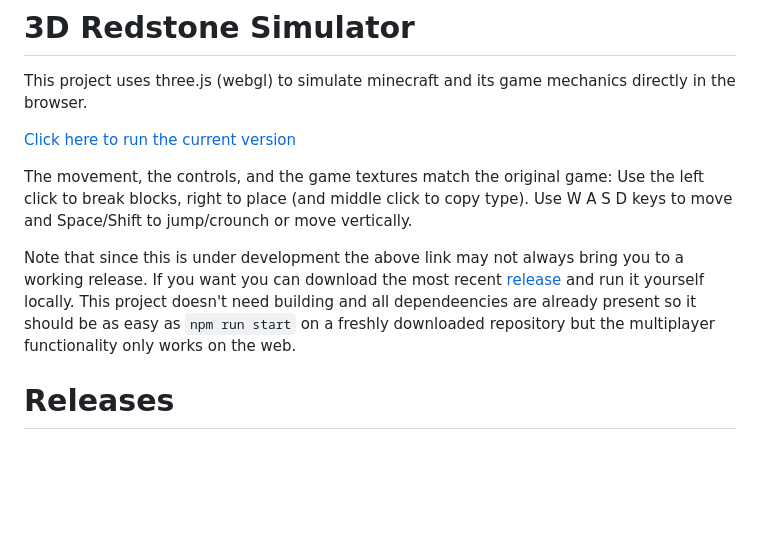
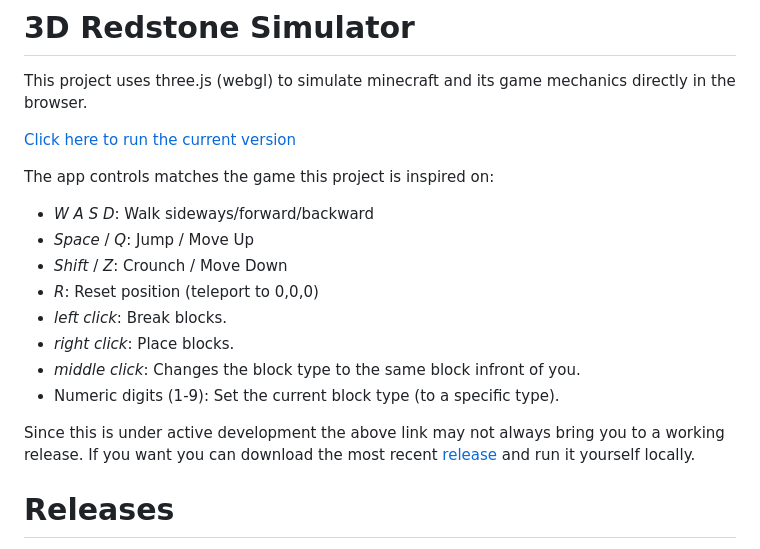
Before and after one commit to GuilhermeRossato/3D-Redstone-Simulator, a Markdown page: README.md, the part around one of its changes. Drawn GitHub-style; blank space fills up the shorter version.

Commit message:
Fix links and enhance control instructions in README
Updated links and improved control instructions in README.

```diff
--- a/README.md
+++ b/README.md
@@ -6,7 +6,16 @@ This project uses three.js (webgl) to simulate minecraft and its game mechanics
 
-The movement, the controls, and the game textures match the original game: Use the left click to break blocks, right to place (and middle click to copy type). Use W A S D keys to move and Space/Shift to jump/crounch or move vertically.
+The app controls matches the game this project is inspired on:
 
-Note that since this is under development the above link may not always bring you to a working release. If you want you can download the most recent [release](https://github.com/GuilhermeRossato/3D-Redstone-Simulator/releases) and run it yourself locally. This project doesn't need building and all dependeencies are already present so it should be as easy as `npm run start` on a freshly downloaded repository but the multiplayer functionality only works on the web.
+- *W A S D*: Walk sideways/forward/backward
+- *Space* / *Q*: Jump / Move Up
+- *Shift* / *Z*: Crounch / Move Down
+- *R*: Reset position (teleport to 0,0,0)
+- *left click*: Break blocks.
+- *right click*: Place blocks.
+- *middle click*: Changes the block type to the same block infront of you.
+- Numeric digits (1-9): Set the current block type (to a specific type).
+
+Since this is under active development the above link may not always bring you to a working release. If you want you can download the most recent [release](https://github.com/GuilhermeRossato/3D-Redstone-Simulator/releases) and run it yourself locally.
 
 # Releases
  - v 0.1 - Performance Viability Release
```
Also changed, not shown: other parts of README.md (+1 -1 lines).
